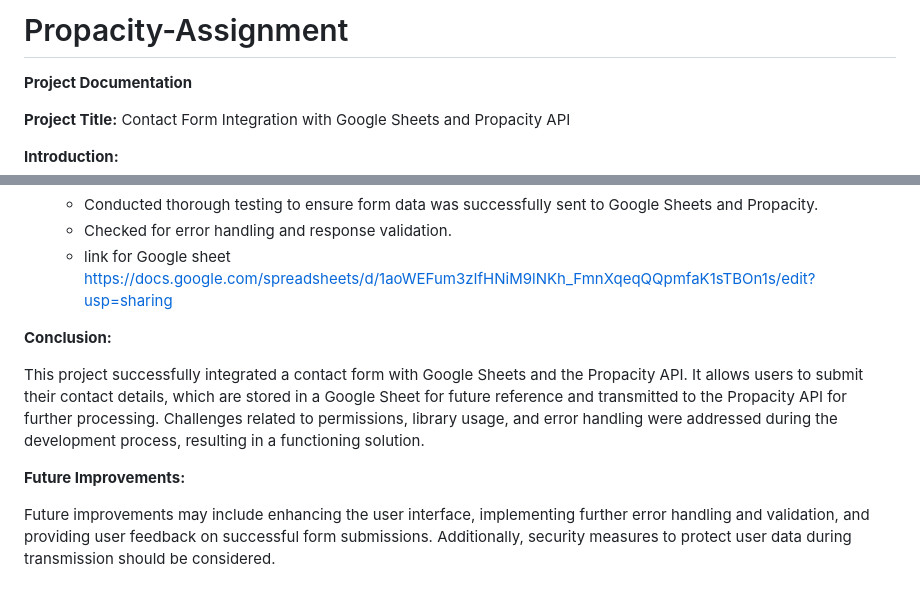
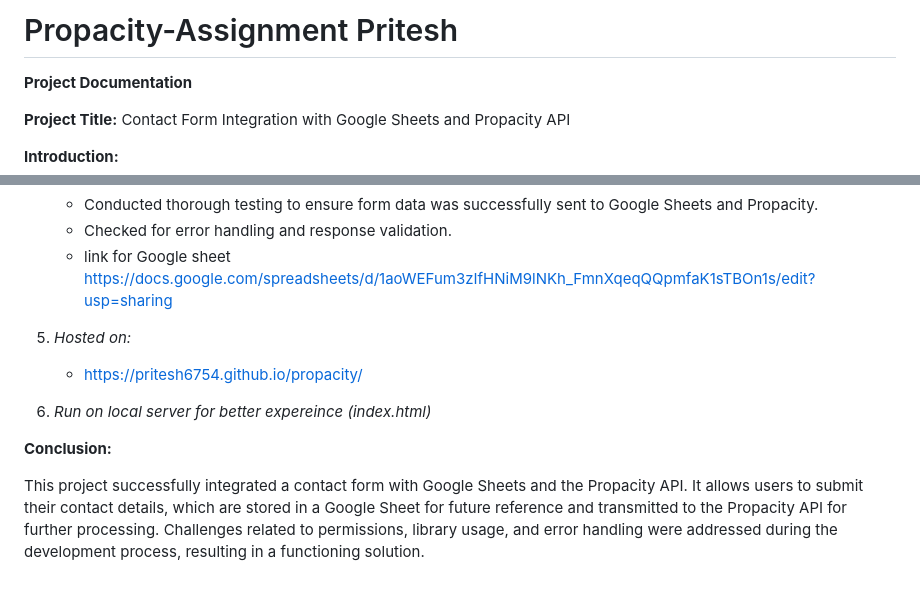
Before and after one commit to pritesh6754/propacity, a Markdown page: README.md, 2 parts joined by grey strips. Rendered like a GitHub page.

```diff
--- a/README.md
+++ b/README.md
@@ -1,4 +1,4 @@
-# Propacity-Assignment
+# Propacity-Assignment Pritesh
 **Project Documentation**
 
 **Project Title:** Contact Form Integration with Google Sheets and Propacity API
@@ -65,11 +65,11 @@ This project aims to create a contact form on a website that collects user data
    - Conducted thorough testing to ensure form data was successfully sent to Google Sheets and Propacity.
    - Checked for error handling and response validation.
    - link for Google sheet https://docs.google.com/spreadsheets/d/1aoWEFum3zIfHNiM9lNKh_FmnXqeqQQpmfaK1sTBOn1s/edit?usp=sharing
+5. *Hosted on:*
+   - https://pritesh6754.github.io/propacity/
+
+6. *Run on local server for better expereince (index.html)*
 
 **Conclusion:**
 
 This project successfully integrated a contact form with Google Sheets and the Propacity API. It allows users to submit their contact details, which are stored in a Google Sheet for future reference and transmitted to the Propacity API for further processing. Challenges related to permissions, library usage, and error handling were addressed during the development process, resulting in a functioning solution.
-
-**Future Improvements:**
-
-Future improvements may include enhancing the user interface, implementing further error handling and validation, and providing user feedback on successful form submissions. Additionally, security measures to protect user data during transmission should be considered.
```
